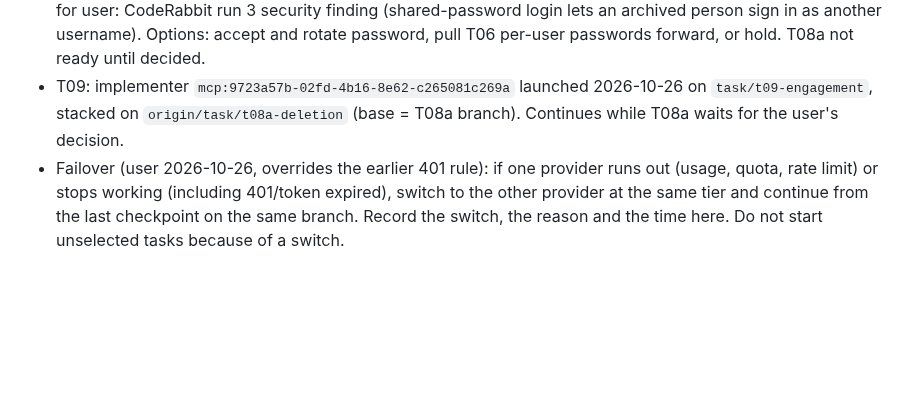
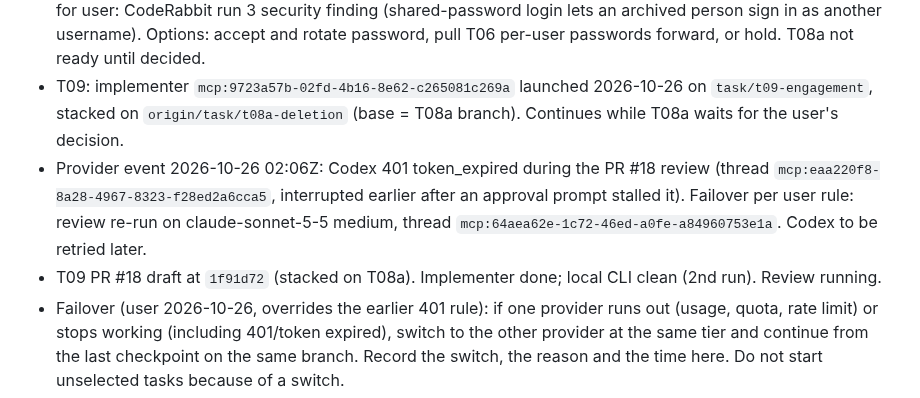
Before and after one commit to liorschifrin/troniworld, a Markdown page: docs/orchestration/MANAGER_STATE.md, the part around the change. GitHub-like rendering; blank space fills up the shorter version.

Commit message:
Record Codex 401 failover to Claude for T09 review

```diff
--- a/docs/orchestration/MANAGER_STATE.md
+++ b/docs/orchestration/MANAGER_STATE.md
@@ -64,6 +64,8 @@
 - Every PR: local `coderabbit review --agent --base origin/main` run to completion before push (not killed early), then gates, then fresh-thread review; hosted CodeRabbit is the second pass.
 - T08a: PR #17 draft at `f6bfb8f`; implementer `mcp:a2980cdc-1ba9-44b8-a545-8ea7abb373d3` done. Open decision for user: CodeRabbit run 3 security finding (shared-password login lets an archived person sign in as another username). Options: accept and rotate password, pull T06 per-user passwords forward, or hold. T08a not ready until decided.
 - T09: implementer `mcp:9723a57b-02fd-4b16-8e62-c265081c269a` launched 2026-10-26 on `task/t09-engagement`, stacked on `origin/task/t08a-deletion` (base = T08a branch). Continues while T08a waits for the user's decision.
+- Provider event 2026-10-26 02:06Z: Codex 401 token_expired during the PR #18 review (thread `mcp:eaa220f8-8a28-4967-8323-f28ed2a6cca5`, interrupted earlier after an approval prompt stalled it). Failover per user rule: review re-run on claude-sonnet-5-5 medium, thread `mcp:64aea62e-1c72-46ed-a0fe-a84960753e1a`. Codex to be retried later.
+- T09 PR #18 draft at `1f91d72` (stacked on T08a). Implementer done; local CLI clean (2nd run). Review running.
 - Failover (user 2026-10-26, overrides the earlier 401 rule): if one provider runs out (usage, quota, rate limit) or stops working (including 401/token expired), switch to the other provider at the same tier and continue from the last checkpoint on the same branch. Record the switch, the reason and the time here. Do not start unselected tasks because of a switch.
 - Limits: record the checkpoint before switching; resume on the next scheduled wakeup.
 - T08a: implementer `mcp:a2980cdc-1ba9-44b8-a545-8ea7abb373d3` (claude-sonnet-5-5 medium), branch `task/t08a-deletion`, launched 2026-10-26.
```
